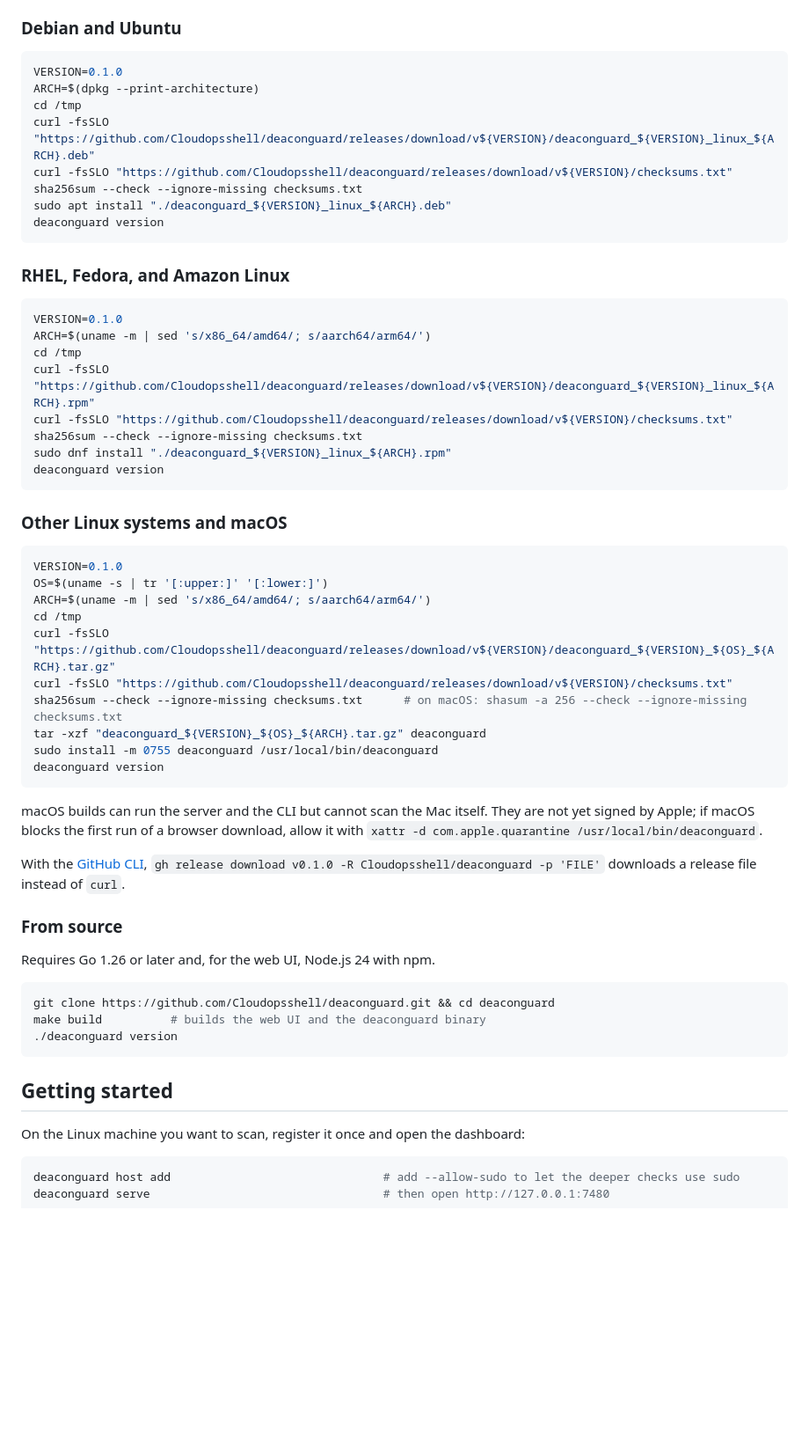
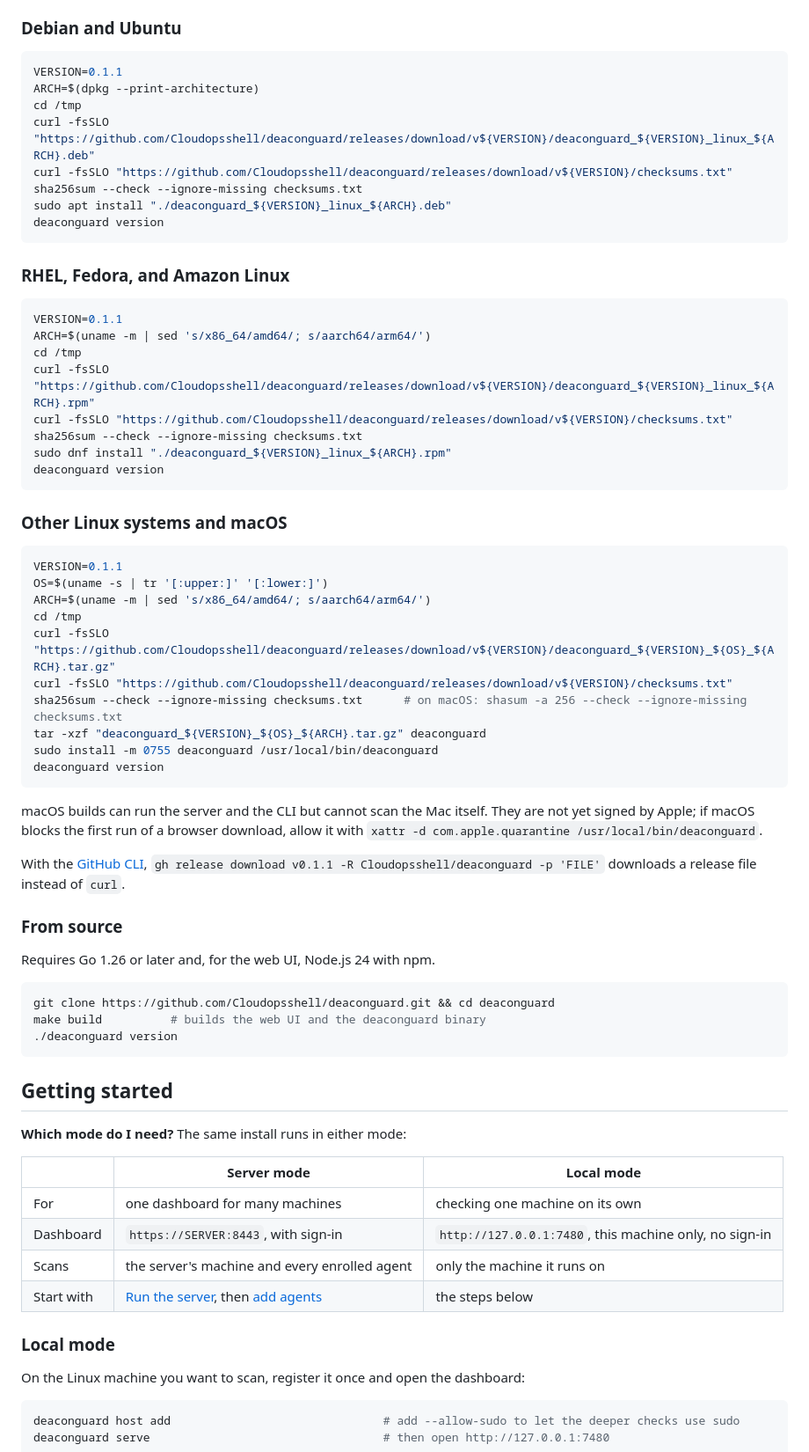
Before and after one commit to Cloudopsshell/deaconguard, a Markdown page: README.md, the part around the change. Shown at 88% size. Rendered like a GitHub page; blank space fills up the shorter version.

Commit message:
Prepare release 0.1.1
Co-Authored-By: Claude Opus 5.5 <noreply@anthropic.com>

````diff
--- a/README.md
+++ b/README.md
@@ -33,7 +33,7 @@ Each method below downloads into `/tmp`, verifies the checksum, and installs. Se
 ### Debian and Ubuntu
 
 ```sh
-VERSION=0.1.0
+VERSION=0.1.1
 ARCH=$(dpkg --print-architecture)
 cd /tmp
 curl -fsSLO "https://github.com/Cloudopsshell/deaconguard/releases/download/v${VERSION}/deaconguard_${VERSION}_linux_${ARCH}.deb"
@@ -46,7 +46,7 @@ deaconguard version
 ### RHEL, Fedora, and Amazon Linux
 
 ```sh
-VERSION=0.1.0
+VERSION=0.1.1
 ARCH=$(uname -m | sed 's/x86_64/amd64/; s/aarch64/arm64/')
 cd /tmp
 curl -fsSLO "https://github.com/Cloudopsshell/deaconguard/releases/download/v${VERSION}/deaconguard_${VERSION}_linux_${ARCH}.rpm"
@@ -59,7 +59,7 @@ deaconguard version
 ### Other Linux systems and macOS
 
 ```sh
-VERSION=0.1.0
+VERSION=0.1.1
 OS=$(uname -s | tr '[:upper:]' '[:lower:]')
 ARCH=$(uname -m | sed 's/x86_64/amd64/; s/aarch64/arm64/')
 cd /tmp
@@ -73,7 +73,7 @@ deaconguard version
 
 macOS builds can run the server and the CLI but cannot scan the Mac itself. They are not yet signed by Apple; if macOS blocks the first run of a browser download, allow it with `xattr -d com.apple.quarantine /usr/local/bin/deaconguard`.
 
-With the [GitHub CLI](https://cli.github.com), `gh release download v0.1.0 -R Cloudopsshell/deaconguard -p 'FILE'` downloads a release file instead of `curl`.
+With the [GitHub CLI](https://cli.github.com), `gh release download v0.1.1 -R Cloudopsshell/deaconguard -p 'FILE'` downloads a release file instead of `curl`.
 
 ### From source
 
@@ -86,6 +86,17 @@ make build          # builds the web UI and the deaconguard binary
 ```
 
 ## Getting started
+
+**Which mode do I need?** The same install runs in either mode:
+
+| | Server mode | Local mode |
+| --- | --- | --- |
+| For | one dashboard for many machines | checking one machine on its own |
+| Dashboard | `https://SERVER:8443`, with sign-in | `http://127.0.0.1:7480`, this machine only, no sign-in |
+| Scans | the server's machine and every enrolled agent | only the machine it runs on |
+| Start with | [Run the server](#run-the-server), then [add agents](#scan-other-machines-with-the-agent) | the steps below |
+
+### Local mode
 
 On the Linux machine you want to scan, register it once and open the dashboard:
 
````
Also changed, not shown: CHANGELOG.md (+5 -1 lines).
